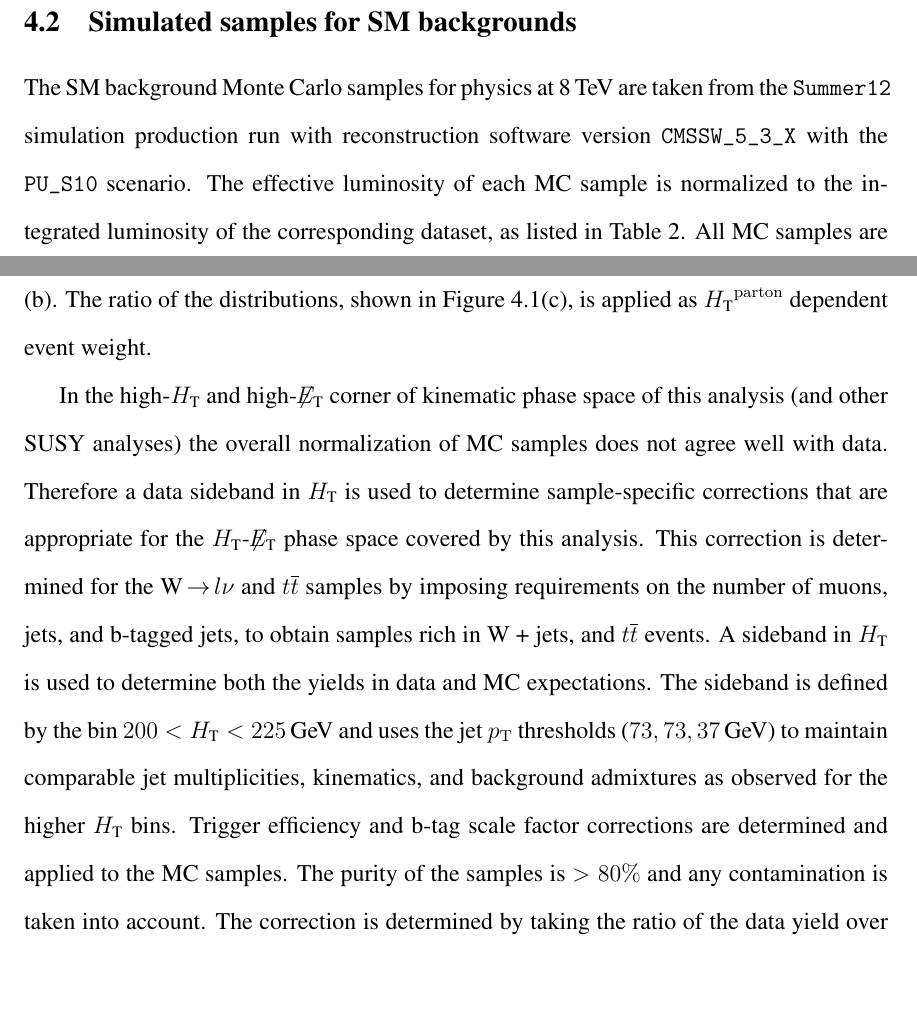
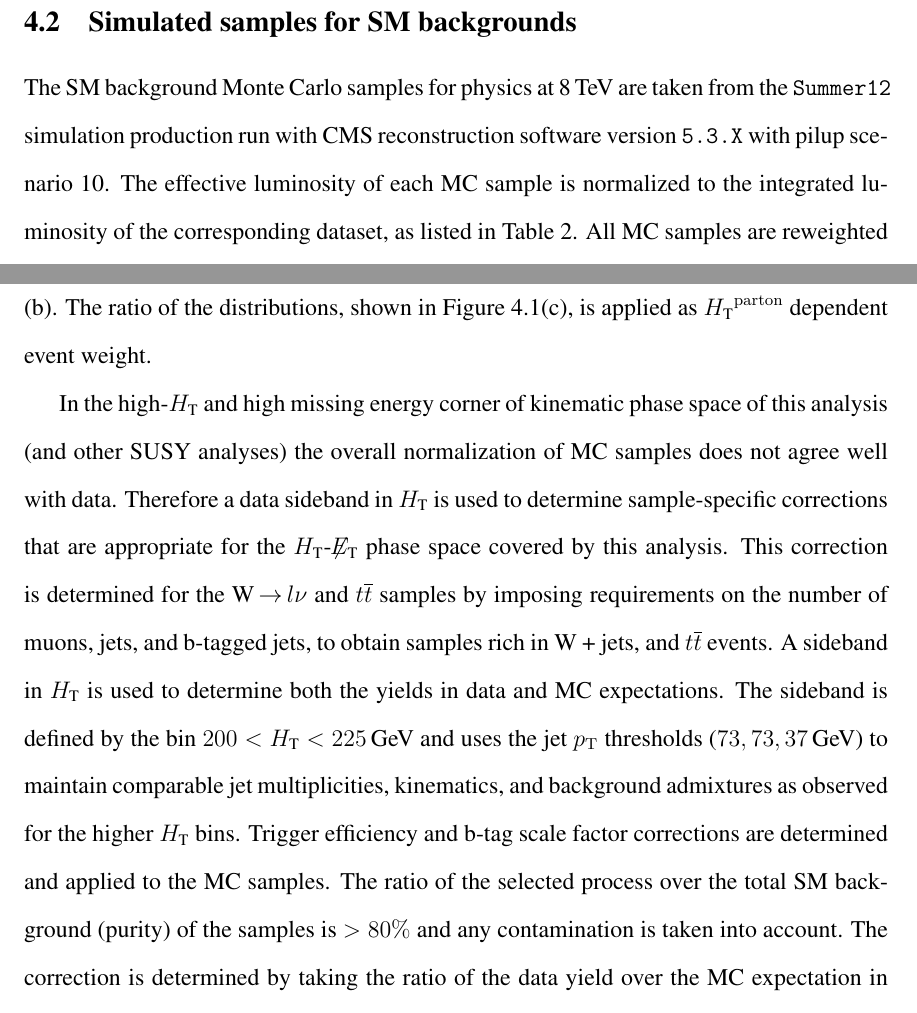
Before and after one commit to yeshaq/thesis, a LaTeX document (alphaT.tex, which reads samples.tex): two parts of pages 49 and 51 of 143, joined at a grey line, cut so that both start at the same text, the shorter picture padded with empty space. Compiled offline with pdfLaTeX.

Commit message:
regina updates

```diff
--- a/samples.tex
+++ b/samples.tex
@@ -47,8 +47,8 @@ the run range 190456--208686.
 \subsection{Simulated samples for SM backgrounds\label{sec:mc-samples}}
 
 The SM background Monte Carlo samples for physics at 8\TeV are taken
-from the \verb!Summer12! simulation production run with reconstruction
-software version \verb!CMSSW_5_3_X! with the \verb!PU_S10! scenario. The effective
+from the \verb!Summer12! simulation production run with CMS reconstruction
+software version \verb!5.3.X! with pilup scenario 10. The effective
 luminosity of each MC sample is normalized to the integrated
 luminosity of the corresponding dataset, as listed in
 Table~\ref{tab:mc-sm}.  All MC samples are reweighted on an
@@ -211,7 +211,7 @@ fluctuations, both distributions are fitted using a double exponential of the fo
 for \scalht $> 500\gev$, Figure~\ref{fig:xsec_study} (b). The ratio of the distributions,
 shown in Figure~\ref{fig:xsec_study}(c), is applied as \partonht dependent event weight.
 
-In the high-\scalht and high-\met corner of kinematic phase space of this analysis
+In the high-\scalht and high missing energy corner of kinematic phase space of this analysis
 (and other SUSY analyses) the overall normalization of MC samples does not
 agree well with data. Therefore a data sideband in \scalht is used
 to determine sample-specific corrections that are appropriate for the
@@ -223,7 +223,8 @@ MC expectations. The sideband is defined by the bin $200 < \scalht
 < 225\gev$ and uses the jet \pt thresholds ($73,73,37\gev$) to maintain
 comparable jet multiplicities, kinematics, and background admixtures as observed for the
 higher \scalht bins. Trigger efficiency and b-tag scale factor corrections
-are determined and applied to the MC samples. The purity of the samples is $>80\%$ and
+are determined and applied to the MC samples. The ratio of the selected process
+over the total SM background (purity) of the samples is $>80\%$ and
 any contamination is taken into account. The correction is determined by
 taking the ratio of the data yield over the MC expectation in the sideband.
 Table~\ref{tab:xs} summarizes the selection and corrections for the different samples.
```
